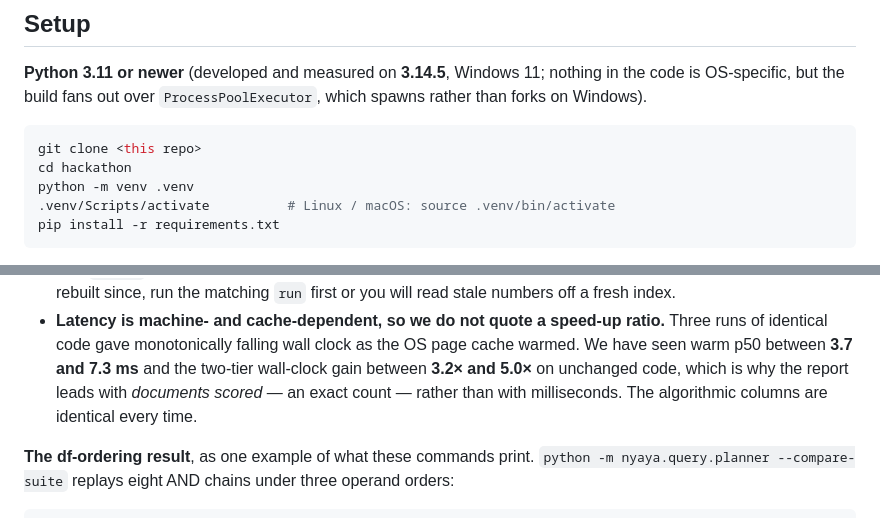
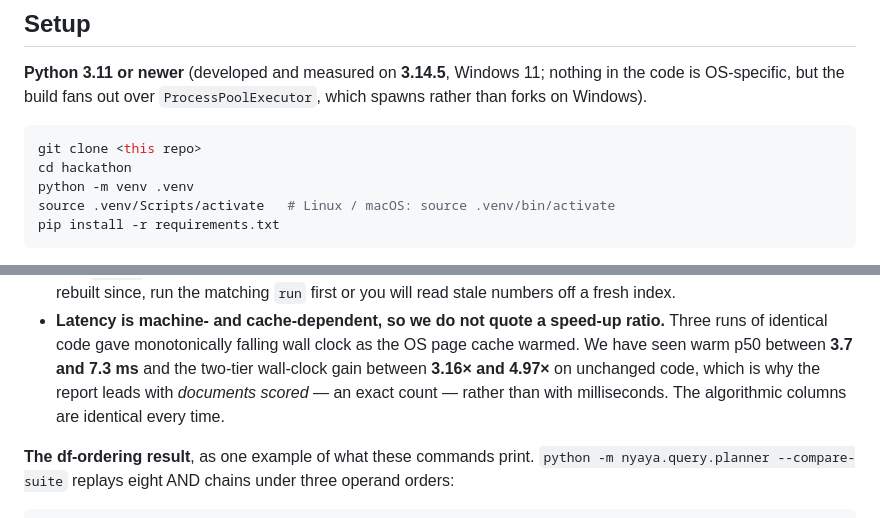
Before and after one commit to spuckhafte/hackathon, a Markdown page: README.md, 2 parts joined by grey strips. Drawn GitHub-style.

Commit message:
Rakshit - docs: give the two observed tier wall-clock numbers exactly, and fix the venv activate line

````diff
--- a/README.md
+++ b/README.md
@@ -49,7 +49,7 @@ nothing in the code is OS-specific, but the build fans out over
 git clone <this repo>
 cd hackathon
 python -m venv .venv
-.venv/Scripts/activate          # Linux / macOS: source .venv/bin/activate
+source .venv/Scripts/activate   # Linux / macOS: source .venv/bin/activate
 pip install -r requirements.txt
 ```
 
@@ -412,9 +412,9 @@ is worse than no command at all:
 - **Latency is machine- and cache-dependent, so we do not quote a speed-up
   ratio.** Three runs of identical code gave monotonically falling wall clock as
   the OS page cache warmed. We have seen warm p50 between **3.7 and 7.3 ms** and
-  the two-tier wall-clock gain between **3.2× and 5.0×** on unchanged code, which
-  is why the report leads with *documents scored* — an exact count — rather than
-  with milliseconds. The algorithmic columns are identical every time.
+  the two-tier wall-clock gain between **3.16× and 4.97×** on unchanged code,
+  which is why the report leads with *documents scored* — an exact count — rather
+  than with milliseconds. The algorithmic columns are identical every time.
 
 **The df-ordering result**, as one example of what these commands print.
 `python -m nyaya.query.planner --compare-suite` replays eight AND chains under
````
